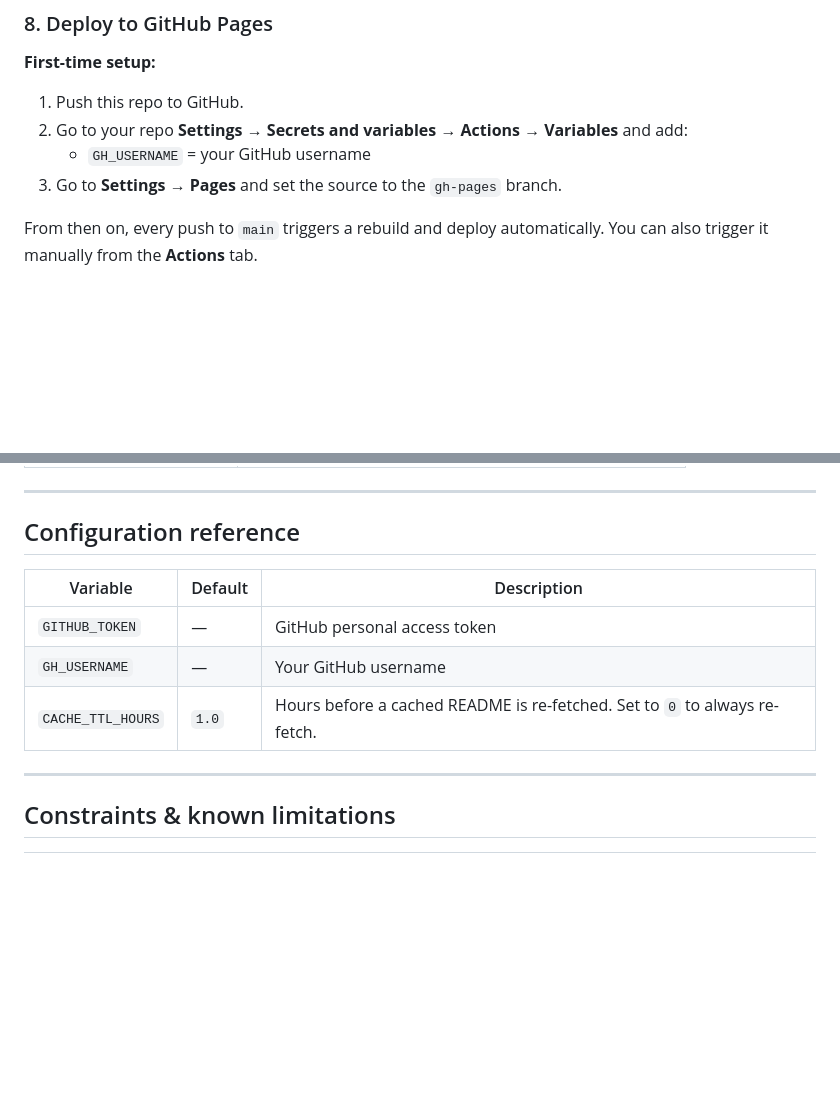
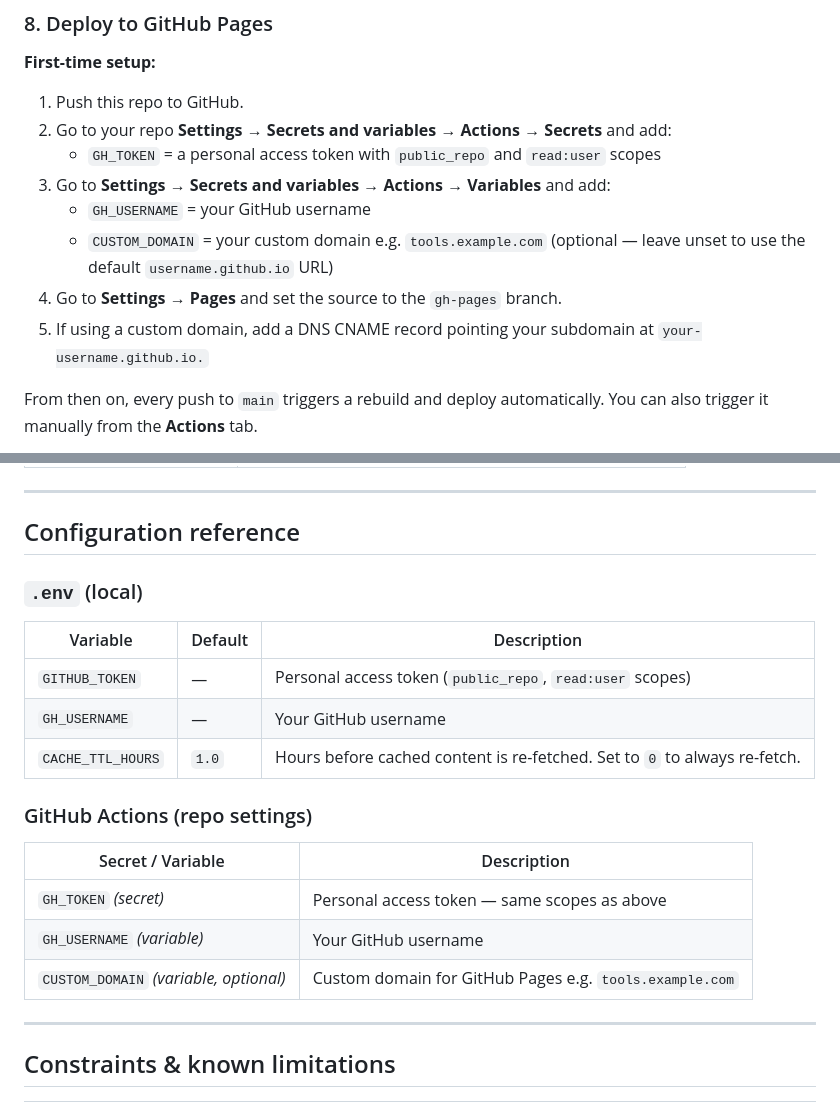
Before and after one commit to svandragt/toolhub, a Markdown page: README.md, 2 parts joined by grey strips. Rendered like a GitHub page; blank space fills up the shorter version.

Commit message:
Document CUSTOM_DOMAIN variable and expand configuration reference
Co-Authored-By: Claude Sonnet 4.6 <noreply@anthropic.com>

```diff
--- a/README.md
+++ b/README.md
@@ -152,9 +152,13 @@ Open `output/index.html` in your browser to preview.
 **First-time setup:**
 
 1. Push this repo to GitHub.
-2. Go to your repo **Settings → Secrets and variables → Actions → Variables** and add:
+2. Go to your repo **Settings → Secrets and variables → Actions → Secrets** and add:
+   - `GH_TOKEN` = a personal access token with `public_repo` and `read:user` scopes
+3. Go to **Settings → Secrets and variables → Actions → Variables** and add:
    - `GH_USERNAME` = your GitHub username
-3. Go to **Settings → Pages** and set the source to the `gh-pages` branch.
+   - `CUSTOM_DOMAIN` = your custom domain e.g. `tools.example.com` (optional — leave unset to use the default `username.github.io` URL)
+4. Go to **Settings → Pages** and set the source to the `gh-pages` branch.
+5. If using a custom domain, add a DNS CNAME record pointing your subdomain at `your-username.github.io.`
 
 From then on, every push to `main` triggers a rebuild and deploy automatically. You can also trigger it manually from the **Actions** tab.
 
@@ -194,11 +198,21 @@ the remote in sync with your build.
 
 ## Configuration reference
 
+### `.env` (local)
+
 | Variable | Default | Description |
 |---|---|---|
-| `GITHUB_TOKEN` | — | GitHub personal access token |
+| `GITHUB_TOKEN` | — | Personal access token (`public_repo`, `read:user` scopes) |
 | `GH_USERNAME` | — | Your GitHub username |
-| `CACHE_TTL_HOURS` | `1.0` | Hours before a cached README is re-fetched. Set to `0` to always re-fetch. |
+| `CACHE_TTL_HOURS` | `1.0` | Hours before cached content is re-fetched. Set to `0` to always re-fetch. |
+
+### GitHub Actions (repo settings)
+
+| Secret / Variable | Description |
+|---|---|
+| `GH_TOKEN` *(secret)* | Personal access token — same scopes as above |
+| `GH_USERNAME` *(variable)* | Your GitHub username |
+| `CUSTOM_DOMAIN` *(variable, optional)* | Custom domain for GitHub Pages e.g. `tools.example.com` |
 
 ---
 
```
